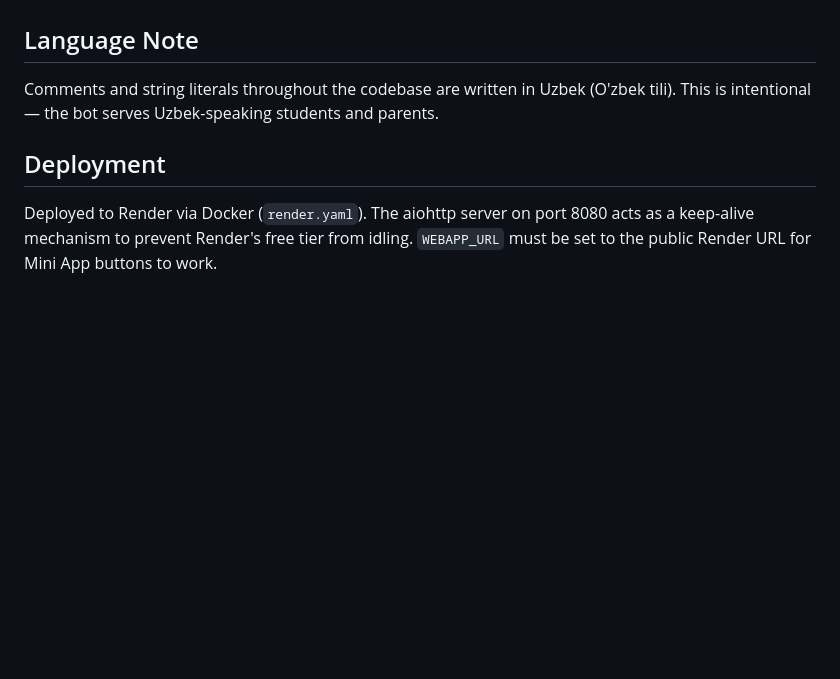
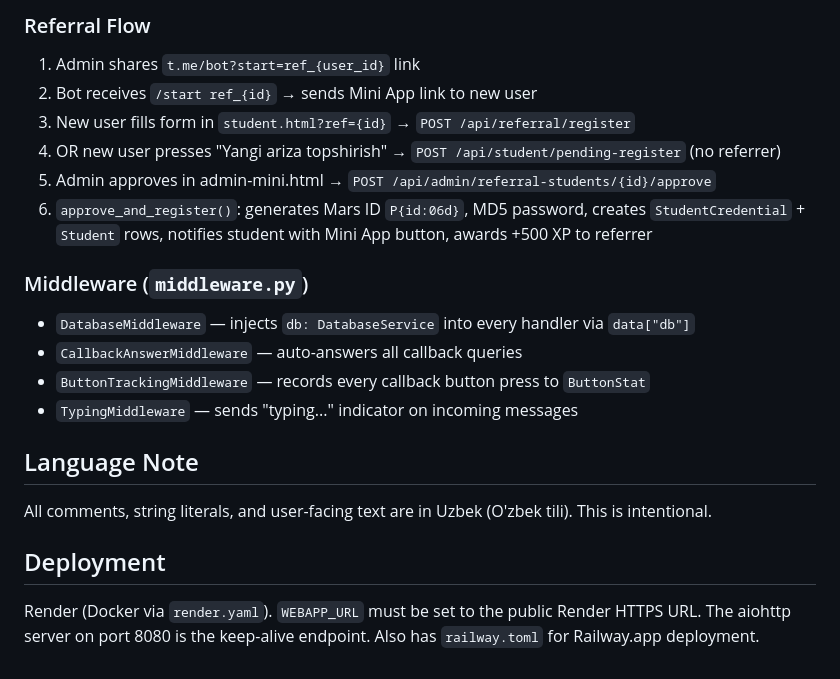
Before and after one commit to SUNNATBEE/eslatma, a Markdown page: CLAUDE.md, the part around one of its changes. Rendered like a GitHub page; blank space fills up the shorter version.

```diff
--- a/CLAUDE.md
+++ b/CLAUDE.md
@@ -61,8 +111,21 @@ No test suite exists. Use `/test_send` command (admin only) to test daily remind
+### Referral Flow
+1. Admin shares `t.me/bot?start=ref_{user_id}` link
+2. Bot receives `/start ref_{id}` → sends Mini App link to new user
+3. New user fills form in `student.html?ref={id}` → `POST /api/referral/register`
+4. OR new user presses "Yangi ariza topshirish" → `POST /api/student/pending-register` (no referrer)
+5. Admin approves in admin-mini.html → `POST /api/admin/referral-students/{id}/approve`
+6. `approve_and_register()`: generates Mars ID `P{id:06d}`, MD5 password, creates `StudentCredential` + `Student` rows, notifies student with Mini App button, awards +500 XP to referrer
+
+### Middleware (`middleware.py`)
+- `DatabaseMiddleware` — injects `db: DatabaseService` into every handler via `data["db"]`
+- `CallbackAnswerMiddleware` — auto-answers all callback queries
+- `ButtonTrackingMiddleware` — records every callback button press to `ButtonStat`
+- `TypingMiddleware` — sends "typing..." indicator on incoming messages
 
 ## Language Note
 
-Comments and string literals throughout the codebase are written in Uzbek (O'zbek tili). This is intentional — the bot serves Uzbek-speaking students and parents.
+All comments, string literals, and user-facing text are in Uzbek (O'zbek tili). This is intentional.
 
 ## Deployment
 
-Deployed to Render via Docker (`render.yaml`). The aiohttp server on port 8080 acts as a keep-alive mechanism to prevent Render's free tier from idling. `WEBAPP_URL` must be set to the public Render URL for Mini App buttons to work.
+Render (Docker via `render.yaml`). `WEBAPP_URL` must be set to the public Render HTTPS URL. The aiohttp server on port 8080 is the keep-alive endpoint. Also has `railway.toml` for Railway.app deployment.
```
Also changed, not shown: other parts of CLAUDE.md (+71 -21 lines).
